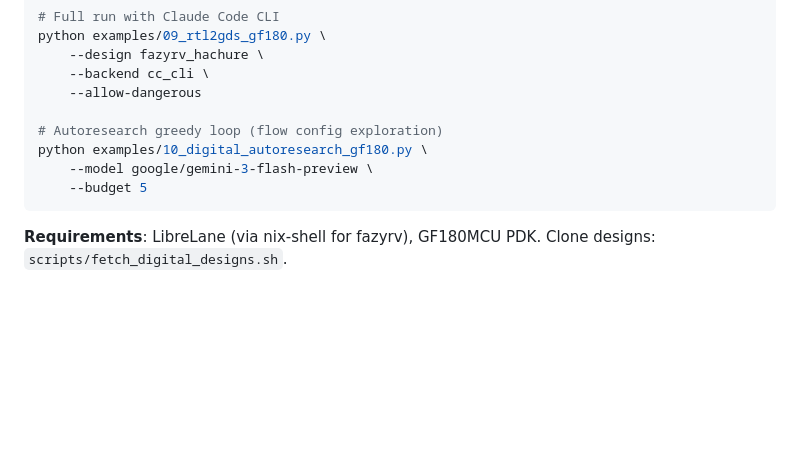
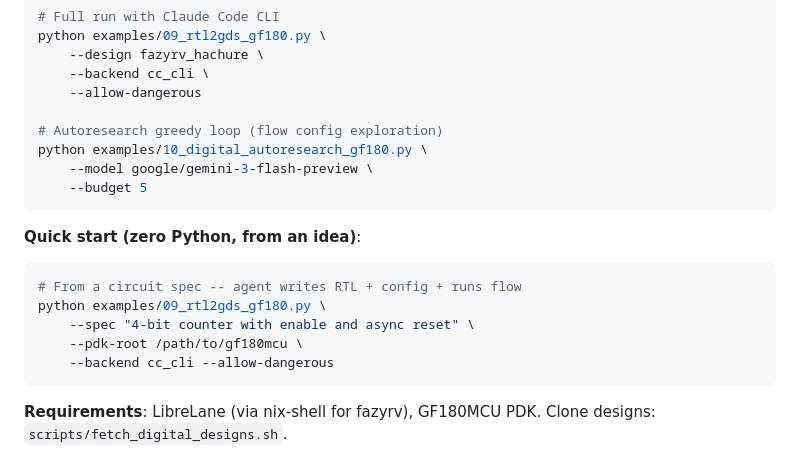
Before and after one commit to Mauricio-xx/eda-agents, a Markdown page: README.md, the part around the change. Drawn GitHub-style; blank space fills up the shorter version.

Commit message:
Document three entry modes + E2E validation results
From-spec mode validated: natural language spec -> RTL -> config ->
LibreLane flow -> SIGNOFF CLEAN GDS in 9.5 min ($0.95). First
framework-produced GDS from a circuit description.

````diff
--- a/README.md
+++ b/README.md
@@ -140,6 +140,15 @@ python examples/10_digital_autoresearch_gf180.py \
     --budget 5
 ```
 
+**Quick start (zero Python, from an idea)**:
+```bash
+# From a circuit spec -- agent writes RTL + config + runs flow
+python examples/09_rtl2gds_gf180.py \
+    --spec "4-bit counter with enable and async reset" \
+    --pdk-root /path/to/gf180mcu \
+    --backend cc_cli --allow-dangerous
+```
+
 **Requirements**: LibreLane (via nix-shell for fazyrv), GF180MCU PDK.
 Clone designs: `scripts/fetch_digital_designs.sh`.
 
````
Also changed, not shown: CLAUDE.md (+3 -0 lines).
